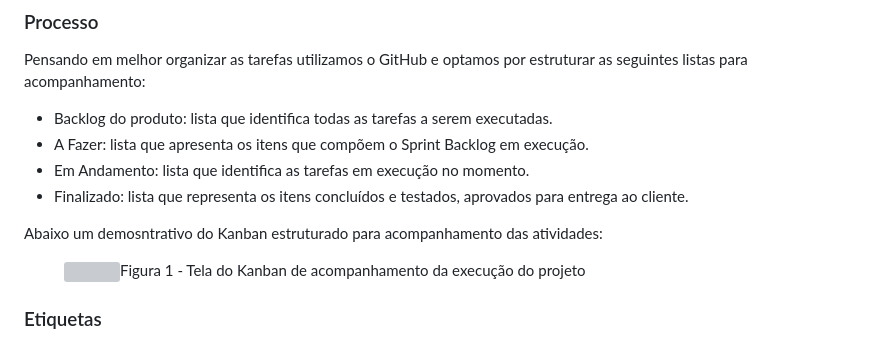
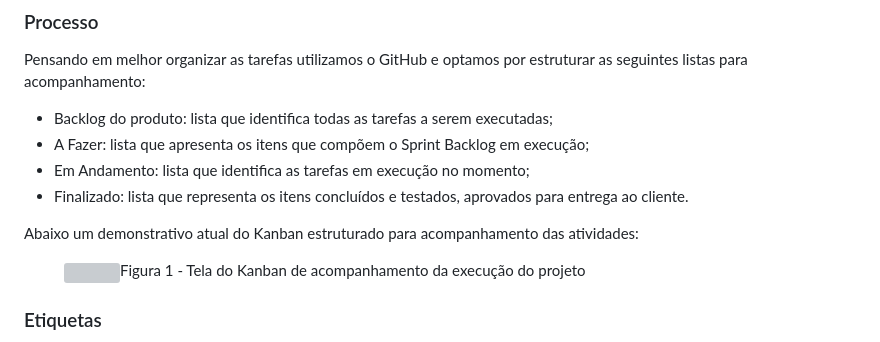
Before and after one commit to ana-developer-beatriz/Start-na-Cozinha-V.2, a Markdown page: documentos/03-Metodologia.md, the part around the change. GitHub-like rendering; grey boxes are pictures that could not be loaded.

Commit message:
Update 03-Metodologia.md
Correção de erros de pontuação.

```diff
--- a/documentos/03-Metodologia.md
+++ b/documentos/03-Metodologia.md
@@ -20,12 +20,12 @@ A organização da equipe se dará da seguinte forma:
 
 Pensando em melhor organizar as tarefas utilizamos o GitHub e optamos por estruturar as seguintes listas para acompanhamento:
 
-- Backlog do produto: lista que identifica todas as tarefas a serem executadas.
-- A Fazer: lista que apresenta os itens que compõem o Sprint Backlog em execução.
-- Em Andamento: lista que identifica as tarefas em execução no momento.
+- Backlog do produto: lista que identifica todas as tarefas a serem executadas;
+- A Fazer: lista que apresenta os itens que compõem o Sprint Backlog em execução;
+- Em Andamento: lista que identifica as tarefas em execução no momento;
 - Finalizado: lista que representa os itens concluídos e testados, aprovados para entrega ao cliente.
 
-Abaixo um demosntrativo do Kanban estruturado para acompanhamento das atividades:
+Abaixo um demonstrativo atual do Kanban estruturado para acompanhamento das atividades:
 
 <figure>
   <img src="https://github.com/ICEI-PUC-Minas-PMV-ADS/pmv-ads-2023-2-e1-proj-web-t2-projeto_start_na_cozinha_g4/blob/880349197fc761f65113eb46244cca68788a6abb/documentos/img/kanban_projeto_ads.jpeg"
```
